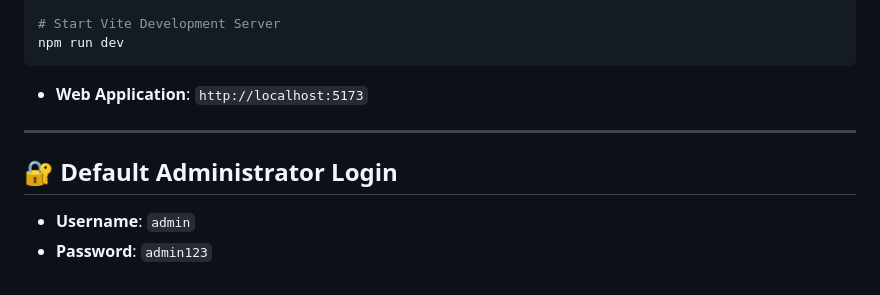
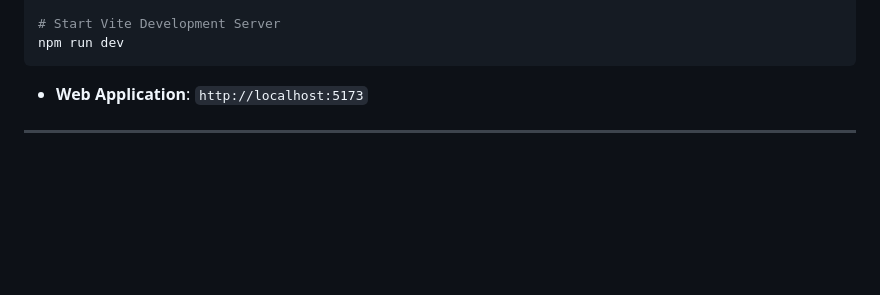
Before and after one commit to chntechconsulting-website/wacrm, a Markdown page: README.md, the part around the change. GitHub-like rendering; blank space fills up the shorter version.

Commit message:
Remove default admin login information
Removed default administrator login credentials from README.

```diff
--- a/README.md
+++ b/README.md
@@ -118,8 +118,3 @@ npm run dev
 * **Web Application**: `http://localhost:5173`
 
 ---
-
-## 🔐 Default Administrator Login
-
-- **Username**: `admin`
-- **Password**: `admin123`
```
